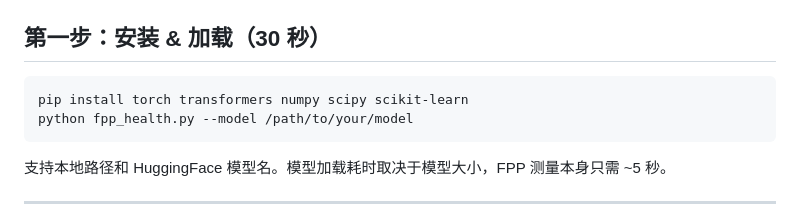
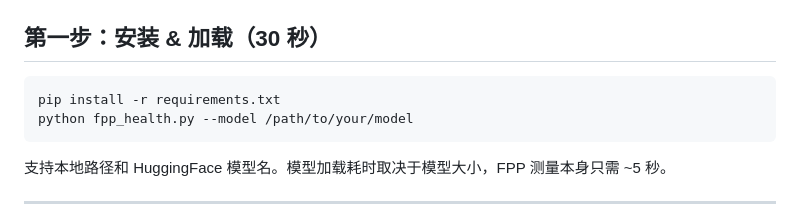
Before and after one commit to GIS-blackCaat/fpp-golden-window, a Markdown page: 5MIN_GUIDE.md, the part around the change. Rendered like a GitHub page.

Commit message:
Unify install command: use pip install -r requirements.txt consistently

````diff
--- a/5MIN_GUIDE.md
+++ b/5MIN_GUIDE.md
@@ -7,7 +7,7 @@
 ## 第一步：安装 & 加载（30 秒）
 
 ```bash
-pip install torch transformers numpy scipy scikit-learn
+pip install -r requirements.txt
 python fpp_health.py --model /path/to/your/model
 ```
 
````
